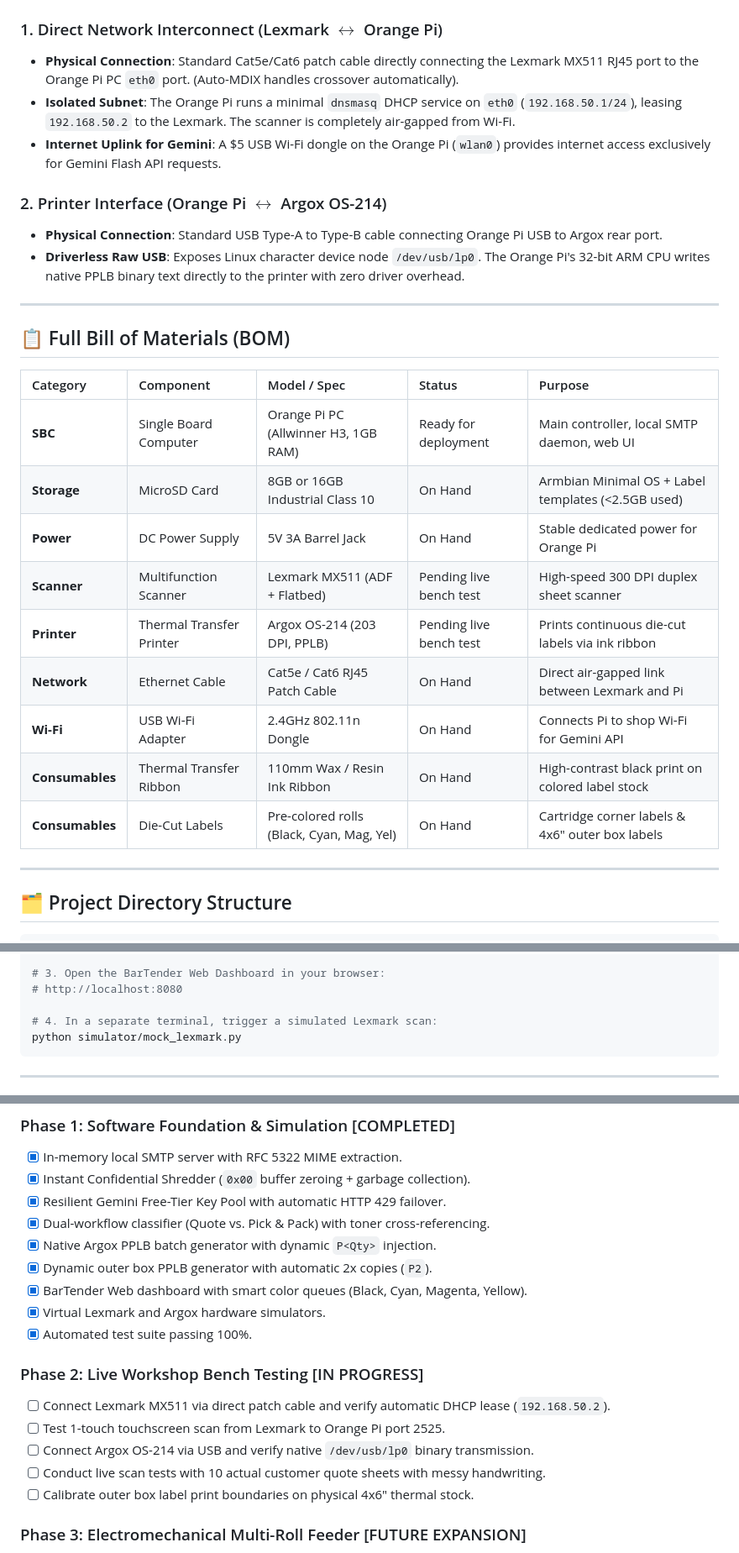
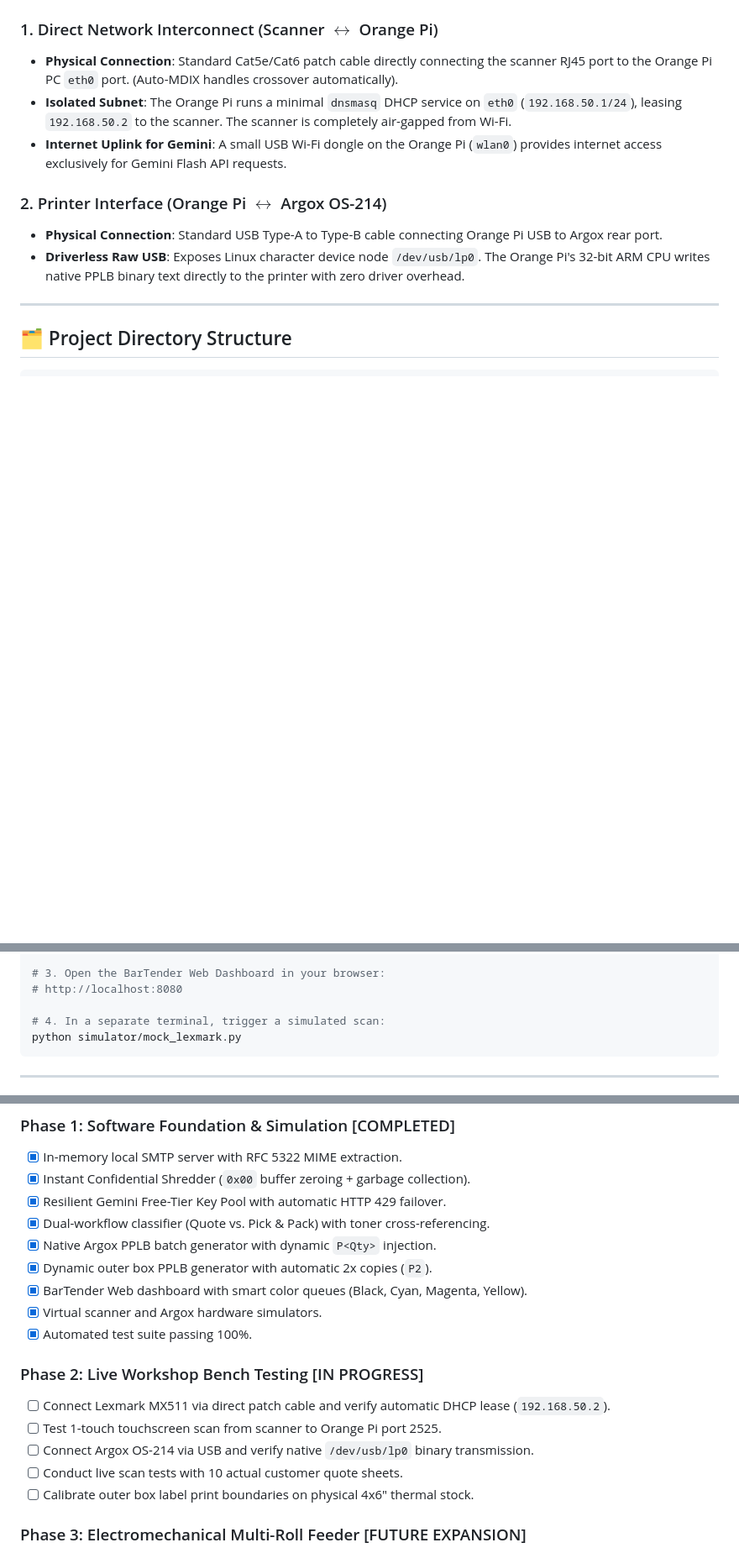
Before and after one commit to kylerichter36-coder/auto-label-orchestrator, a Markdown page: README.md, 3 parts joined by grey strips. Shown at 84% size. Drawn GitHub-style; blank space fills up the shorter version.

Commit message:
docs: fix Mermaid diagram syntax, remove colloquial terms, make scanner compatibility universal, and remove BOM

````diff
--- a/README.md
+++ b/README.md
@@ -81,29 +88,13 @@ graph TD
 ```
 
-### 1. Direct Network Interconnect (Lexmark $\leftrightarrow$ Orange Pi)
-* **Physical Connection**: Standard Cat5e/Cat6 patch cable directly connecting the Lexmark MX511 RJ45 port to the Orange Pi PC `eth0` port. (Auto-MDIX handles crossover automatically).
-* **Isolated Subnet**: The Orange Pi runs a minimal `dnsmasq` DHCP service on `eth0` (`192.168.50.1/24`), leasing `192.168.50.2` to the Lexmark. The scanner is completely air-gapped from Wi-Fi.
-* **Internet Uplink for Gemini**: A \$5 USB Wi-Fi dongle on the Orange Pi (`wlan0`) provides internet access exclusively for Gemini Flash API requests.
+### 1. Direct Network Interconnect (Scanner $\leftrightarrow$ Orange Pi)
+* **Physical Connection**: Standard Cat5e/Cat6 patch cable directly connecting the scanner RJ45 port to the Orange Pi PC `eth0` port. (Auto-MDIX handles crossover automatically).
+* **Isolated Subnet**: The Orange Pi runs a minimal `dnsmasq` DHCP service on `eth0` (`192.168.50.1/24`), leasing `192.168.50.2` to the scanner. The scanner is completely air-gapped from Wi-Fi.
+* **Internet Uplink for Gemini**: A small USB Wi-Fi dongle on the Orange Pi (`wlan0`) provides internet access exclusively for Gemini Flash API requests.
 
 ### 2. Printer Interface (Orange Pi $\leftrightarrow$ Argox OS-214)
 * **Physical Connection**: Standard USB Type-A to Type-B cable connecting Orange Pi USB to Argox rear port.
 * **Driverless Raw USB**: Exposes Linux character device node `/dev/usb/lp0`. The Orange Pi's 32-bit ARM CPU writes native PPLB binary text directly to the printer with zero driver overhead.
-
----
-
-## 📋 Full Bill of Materials (BOM)
-
-| Category | Component | Model / Spec | Status | Purpose |
-| :--- | :--- | :--- | :--- | :--- |
-| **SBC** | Single Board Computer | Orange Pi PC (Allwinner H3, 1GB RAM) | Ready for deployment | Main controller, local SMTP daemon, web UI |
-| **Storage** | MicroSD Card | 8GB or 16GB Industrial Class 10 | On Hand | Armbian Minimal OS + Label templates (<2.5GB used) |
-| **Power** | DC Power Supply | 5V 3A Barrel Jack | On Hand | Stable dedicated power for Orange Pi |
-| **Scanner** | Multifunction Scanner | Lexmark MX511 (ADF + Flatbed) | Pending live bench test | High-speed 300 DPI duplex sheet scanner |
-| **Printer** | Thermal Transfer Printer | Argox OS-214 (203 DPI, PPLB) | Pending live bench test | Prints continuous die-cut labels via ink ribbon |
-| **Network** | Ethernet Cable | Cat5e / Cat6 RJ45 Patch Cable | On Hand | Direct air-gapped link between Lexmark and Pi |
-| **Wi-Fi** | USB Wi-Fi Adapter | 2.4GHz 802.11n Dongle | On Hand | Connects Pi to shop Wi-Fi for Gemini API |
-| **Consumables** | Thermal Transfer Ribbon | 110mm Wax / Resin Ink Ribbon | On Hand | High-contrast black print on colored label stock |
-| **Consumables** | Die-Cut Labels | Pre-colored rolls (Black, Cyan, Mag, Yel) | On Hand | Cartridge corner labels & 4x6" outer box labels |
 
 ---
 
@@ -212,7 +203,7 @@ python -m daemon.main
 # 3. Open the BarTender Web Dashboard in your browser:
 # http://localhost:8080
 
-# 4. In a separate terminal, trigger a simulated Lexmark scan:
+# 4. In a separate terminal, trigger a simulated scan:
 python simulator/mock_lexmark.py
 ```
 
@@ -228,14 +219,14 @@ python simulator/mock_lexmark.py
 - [x] Native Argox PPLB batch generator with dynamic `P<Qty>` injection.
 - [x] Dynamic outer box PPLB generator with automatic 2x copies (`P2`).
 - [x] BarTender Web dashboard with smart color queues (Black, Cyan, Magenta, Yellow).
-- [x] Virtual Lexmark and Argox hardware simulators.
+- [x] Virtual scanner and Argox hardware simulators.
 - [x] Automated test suite passing 100%.
 
 ### Phase 2: Live Workshop Bench Testing [IN PROGRESS]
 - [ ] Connect Lexmark MX511 via direct patch cable and verify automatic DHCP lease (`192.168.50.2`).
-- [ ] Test 1-touch touchscreen scan from Lexmark to Orange Pi port 2525.
+- [ ] Test 1-touch touchscreen scan from scanner to Orange Pi port 2525.
 - [ ] Connect Argox OS-214 via USB and verify native `/dev/usb/lp0` binary transmission.
-- [ ] Conduct live scan tests with 10 actual customer quote sheets with messy handwriting.
+- [ ] Conduct live scan tests with 10 actual customer quote sheets.
 - [ ] Calibrate outer box label print boundaries on physical 4x6" thermal stock.
 
 ### Phase 3: Electromechanical Multi-Roll Feeder [FUTURE EXPANSION]
````
Also changed, not shown: other parts of README.md (+33 -26 lines).
